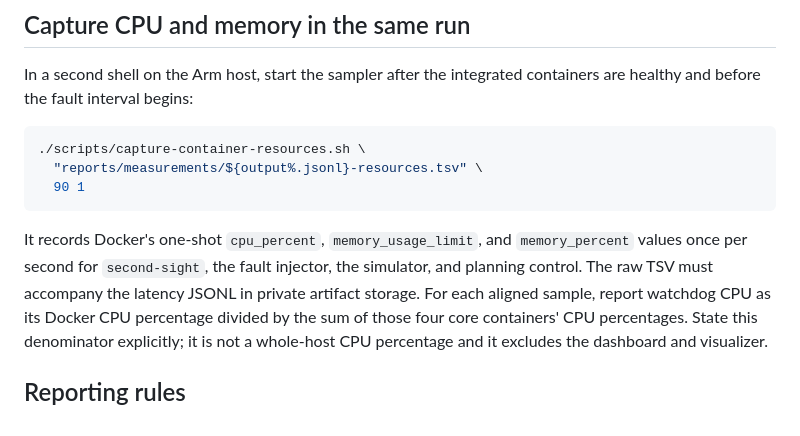
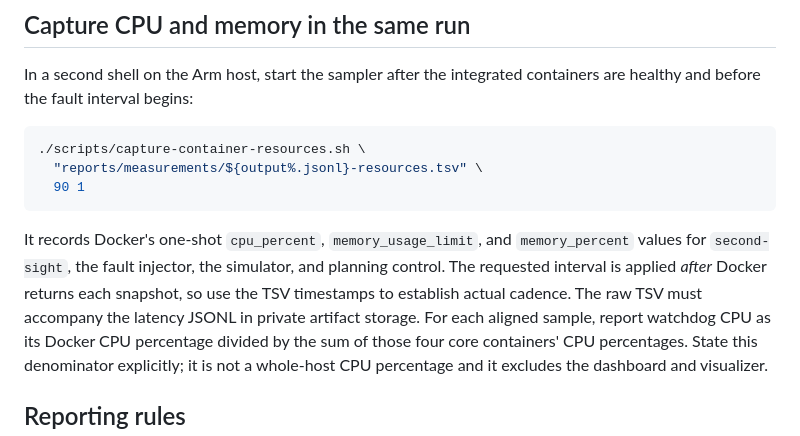
Before and after one commit to kylemantesso/second-sight, a Markdown page: docs/latency-instrumentation.md, the part around the change. Drawn GitHub-style.

````diff
--- a/docs/latency-instrumentation.md
+++ b/docs/latency-instrumentation.md
@@ -93,9 +93,11 @@ containers are healthy and before the fault interval begins:
 ```
 
 It records Docker's one-shot `cpu_percent`, `memory_usage_limit`, and
-`memory_percent` values once per second for `second-sight`, the fault injector,
-the simulator, and planning control. The raw TSV must accompany the latency
-JSONL in private artifact storage. For each aligned sample, report watchdog
+`memory_percent` values for `second-sight`, the fault injector, the simulator,
+and planning control. The requested interval is applied *after* Docker returns
+each snapshot, so use the TSV timestamps to establish actual cadence. The raw
+TSV must accompany the latency JSONL in private artifact storage. For each
+aligned sample, report watchdog
 CPU as its Docker CPU percentage divided by the sum of those four core
 containers' CPU percentages. State this denominator explicitly; it is not a
 whole-host CPU percentage and it excludes the dashboard and visualizer.
````
Also changed, not shown: README.md (+3 -0 lines), reports/arm-live-latency-validation.md (added, +75 -0 lines).
